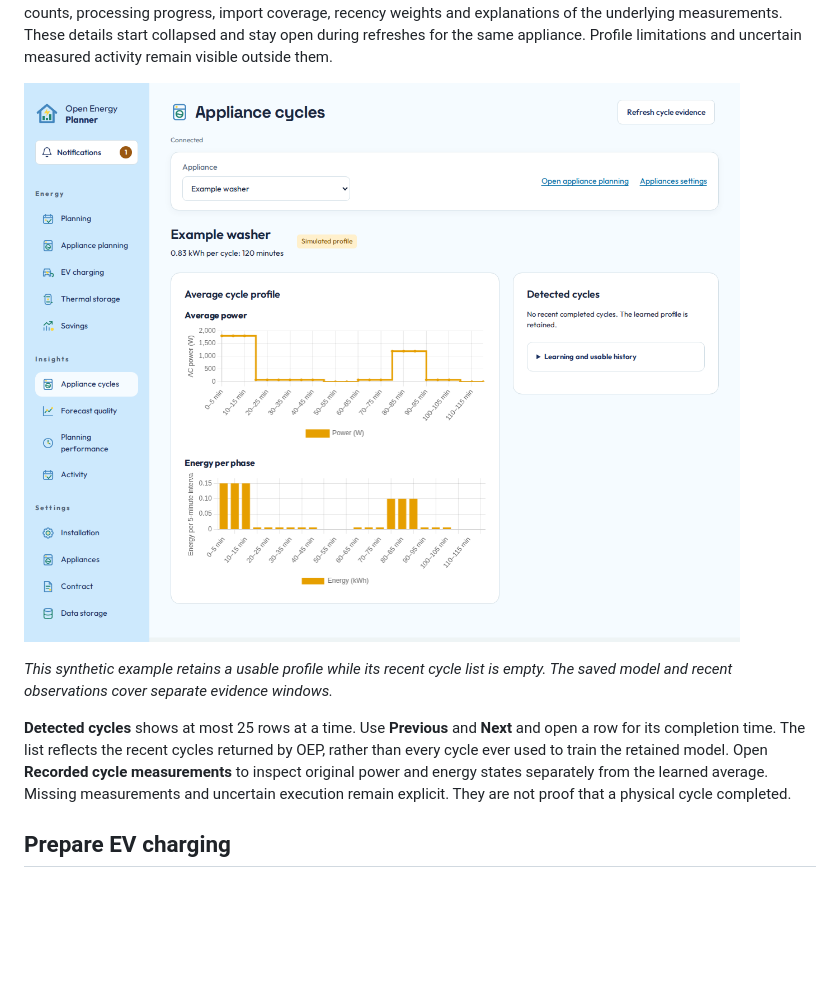
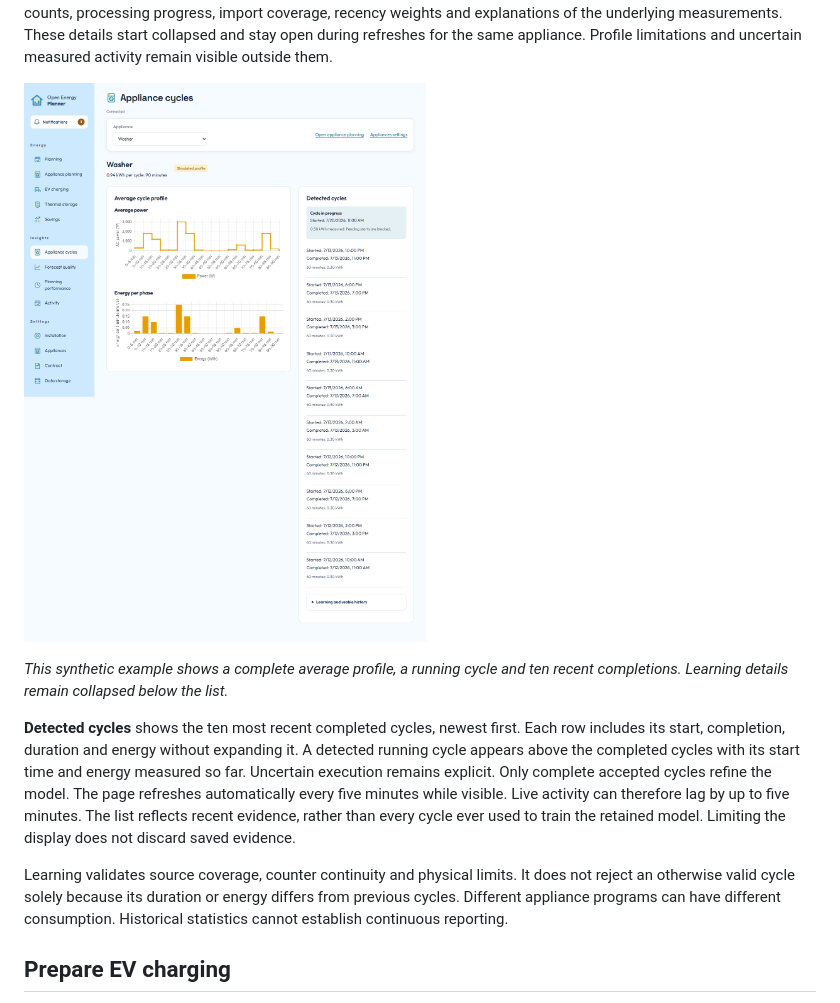
Before and after one commit to patrickvorgers/open-energy-planner, a Markdown page: docs/users/appliances.md, the part around one of its changes. Drawn GitHub-style; pictures changed too: docs/assets/appliance-cycles.png; blank space fills up the shorter version.

Commit message:
feat: streamline appliance cycle history

```diff
--- a/docs/users/appliances.md
+++ b/docs/users/appliances.md
@@ -55,13 +55,20 @@ Profile limitations and uncertain measured activity remain visible outside them.
 
-*This synthetic example retains a usable profile while its recent cycle list is
-empty. The saved model and recent observations cover separate evidence windows.*
+*This synthetic example shows a complete average profile, a running cycle and
+ten recent completions. Learning details remain collapsed below the list.*
 
-**Detected cycles** shows at most 25 rows at a time. Use **Previous** and **Next**
-and open a row for its completion time. The list reflects the recent cycles
-returned by OEP, rather than every cycle ever used to train the retained model.
-Open **Recorded cycle measurements** to inspect original power and energy states
-separately from the learned average. Missing measurements and uncertain execution
-remain explicit. They are not proof that a physical cycle completed.
+**Detected cycles** shows the ten most recent completed cycles, newest first.
+Each row includes its start, completion, duration and energy without expanding it.
+A detected running cycle appears above the completed cycles with its start time
+and energy measured so far. Uncertain execution remains explicit. Only complete
+accepted cycles refine the model. The page refreshes automatically every five
+minutes while visible. Live activity can therefore lag by up to five minutes.
+The list reflects recent evidence, rather than every cycle ever used to train
+the retained model. Limiting the display does not discard saved evidence.
+
+Learning validates source coverage, counter continuity and physical limits.
+It does not reject an otherwise valid cycle solely because its duration or
+energy differs from previous cycles. Different appliance programs can have
+different consumption. Historical statistics cannot establish continuous reporting.
 
 ## Prepare EV charging
 
```
Also changed, not shown: other parts of docs/users/appliances.md (+1 -1 lines), 10 other files.
